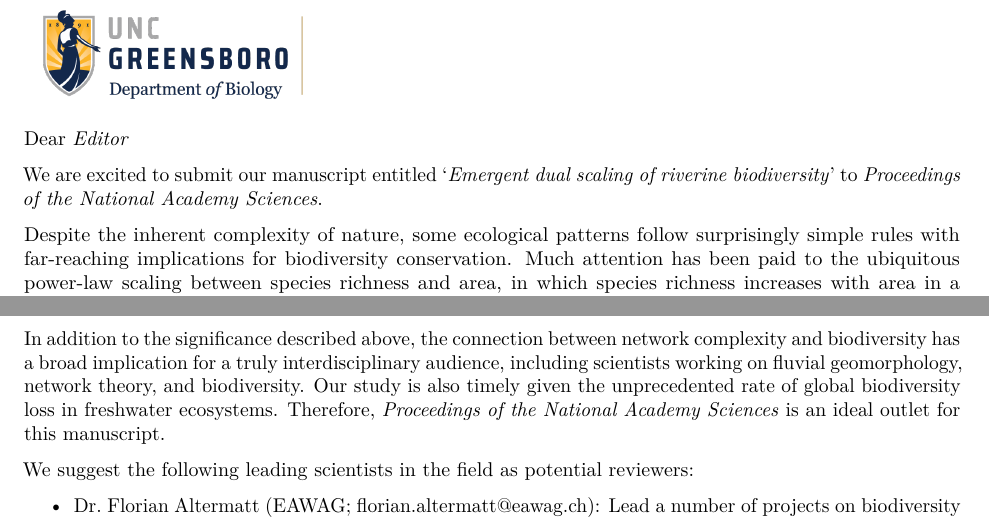
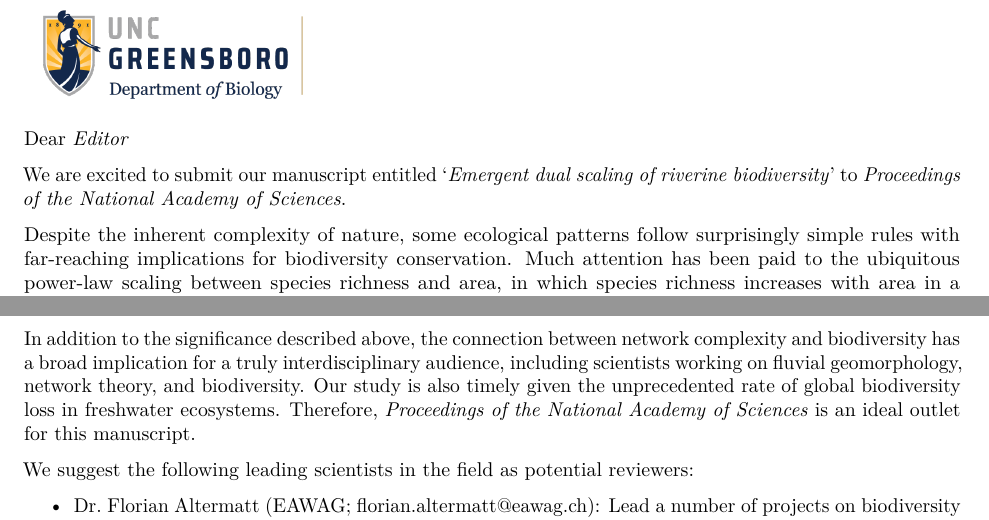
Before and after one commit to aterui/public-proj_stream-diversity, an R Markdown document (coverletter.Rmd): two parts of page 1 of 2, joined at a grey line, cut so that both start at the same text. Rendered offline with R 4.5, knitr and Pandoc, then LaTeX, with nearby package versions.

Commit message:
Update coverletter.Rmd

```diff
--- a/coverletter.Rmd
+++ b/coverletter.Rmd
@@ -9,7 +9,7 @@ knit: (function(inputFile, encoding) {
 
 Dear *Editor*
 
-We are excited to submit our manuscript entitled '*Emergent dual scaling of riverine biodiversity*' to *Proceedings of the National Academy Sciences*.
+We are excited to submit our manuscript entitled '*Emergent dual scaling of riverine biodiversity*' to *Proceedings of the National Academy of Sciences*.
 
 Despite the inherent complexity of nature, some ecological patterns follow surprisingly simple rules with far-reaching implications for biodiversity conservation. Much attention has been paid to the ubiquitous power-law scaling between species richness and area, in which species richness increases with area in a decelerating way. In spatially complex ecosystems, however, there may be an overlooked scaling law of biodiversity because 'scale-invariant' complexity of fractal ecosystem structure drives ecological dynamics in space. Branching river networks are an outstanding example of such complex ecosystems, where geometric ecosystem structure (e.g., branching patterns) remains constant across a wide range of spatial scales.
 
@@ -17,7 +17,7 @@ In this research, we used theory and analysis of extensive fish data to show tha
 
 Our study distinguishes itself from previous studies in three important ways. (1) Our study is the first to show the *dual* scaling law of biodiversity. Notably, this pattern has emerged irrespective of ecological contexts or geographic regions, emphasizing the generality of our findings. (2) Our empirical analysis used *watershed ecosystems* as individual replicates of statistical analysis; our data set included 180 watersheds with 6605 sites across Japan and the US and this extensive data enabled us to perform the ecosystem-level analysis. Therefore, unlike most previous studies focused on local biodiversity patterns *within a single watershed*, this study provides crucial insights into how ecological communities are structured *across watersheds*. (3) The present study provides the foundation for complexity-based ecosystem management. While area-based ecosystem management spearheads global conservation efforts (e.g., protected areas), we are unaware of any conservation scheme that explicitly accounts for ecosystem complexity in the design. Hence, our research provides a novel perspective to spatial planning of protected areas or ecological restoration.
 
-In addition to the significance described above, the connection between network complexity and biodiversity has a broad implication for a truly interdisciplinary audience, including scientists working on fluvial geomorphology, network theory, and biodiversity. Our study is also timely given the unprecedented rate of global biodiversity loss in freshwater ecosystems. Therefore, *Proceedings of the National Academy Sciences* is an ideal outlet for this manuscript.
+In addition to the significance described above, the connection between network complexity and biodiversity has a broad implication for a truly interdisciplinary audience, including scientists working on fluvial geomorphology, network theory, and biodiversity. Our study is also timely given the unprecedented rate of global biodiversity loss in freshwater ecosystems. Therefore, *Proceedings of the National Academy of Sciences* is an ideal outlet for this manuscript.
 
 We suggest the following leading scientists in the field as potential reviewers:
 
```
